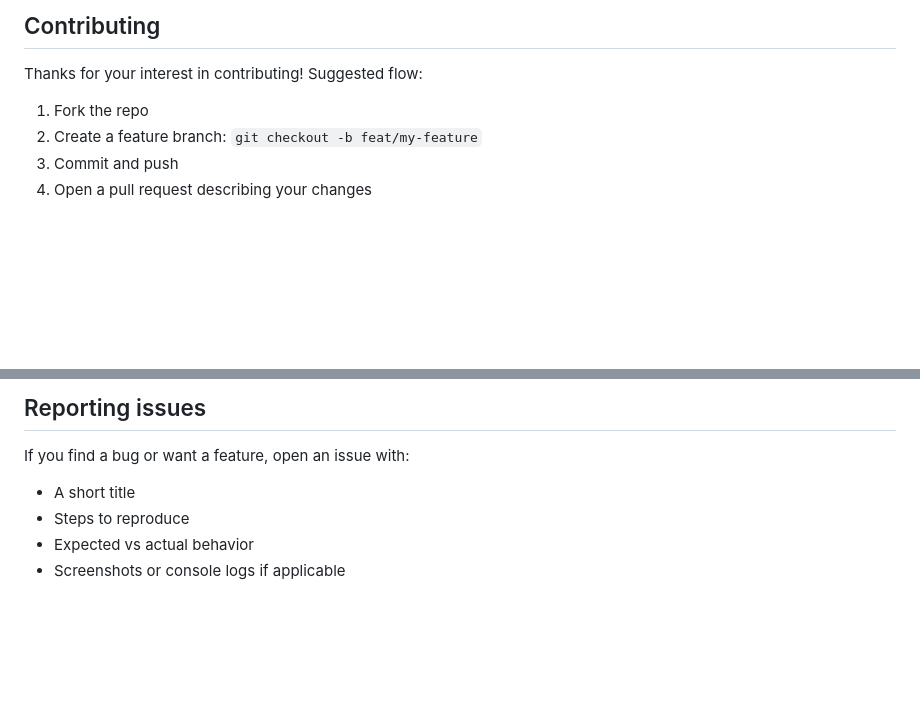
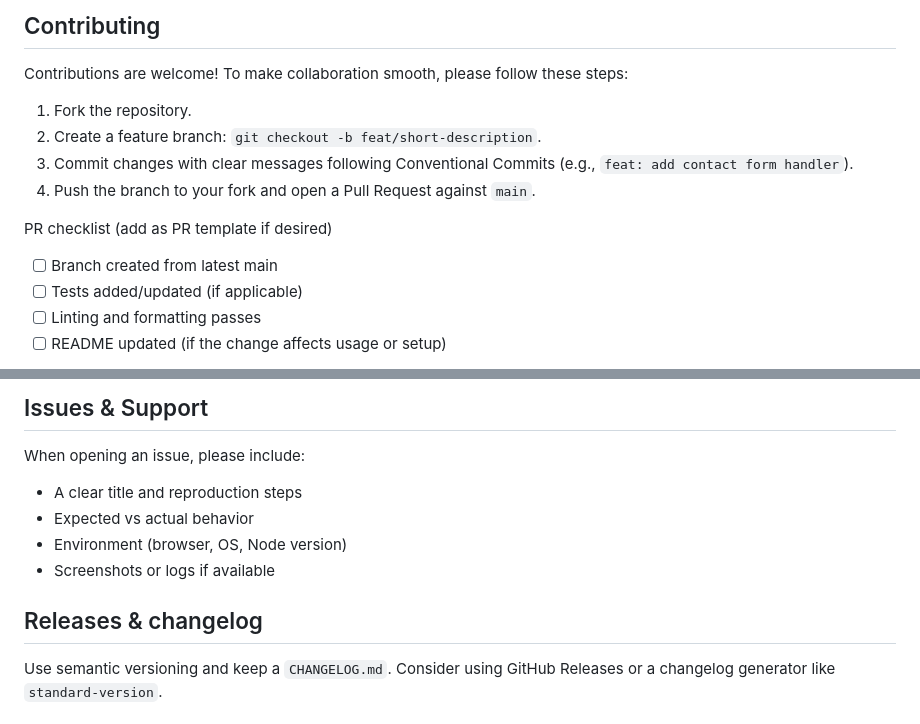
Before and after one commit to Ritti902/CadSetGo-official-website, a Markdown page: README.md, 2 parts joined by grey strips. GitHub-like rendering; blank space fills up the shorter version.

```diff
--- a/README.md
+++ b/README.md
@@ -113,10 +146,16 @@ package.json
 
-## Contributing
+Contributing
+------------
+Contributions are welcome! To make collaboration smooth, please follow these steps:
 
-Thanks for your interest in contributing! Suggested flow:
+1. Fork the repository.
+2. Create a feature branch: `git checkout -b feat/short-description`.
+3. Commit changes with clear messages following Conventional Commits (e.g., `feat: add contact form handler`).
+4. Push the branch to your fork and open a Pull Request against `main`.
 
-1. Fork the repo
-2. Create a feature branch: `git checkout -b feat/my-feature`
-3. Commit and push
-4. Open a pull request describing your changes
+PR checklist (add as PR template if desired)
+- [ ] Branch created from latest main
+- [ ] Tests added/updated (if applicable)
+- [ ] Linting and formatting passes
+- [ ] README updated (if the change affects usage or setup)
 
@@ -124,9 +165,13 @@
 
-## Reporting issues
+Issues & Support
+----------------
+When opening an issue, please include:
+- A clear title and reproduction steps
+- Expected vs actual behavior
+- Environment (browser, OS, Node version)
+- Screenshots or logs if available
 
-If you find a bug or want a feature, open an issue with:
-- A short title
-- Steps to reproduce
-- Expected vs actual behavior
-- Screenshots or console logs if applicable
+Releases & changelog
+--------------------
+Use semantic versioning and keep a `CHANGELOG.md`. Consider using GitHub Releases or a changelog generator like `standard-version`.
 
```
Also changed, not shown: other parts of README.md (+113 -78 lines).
